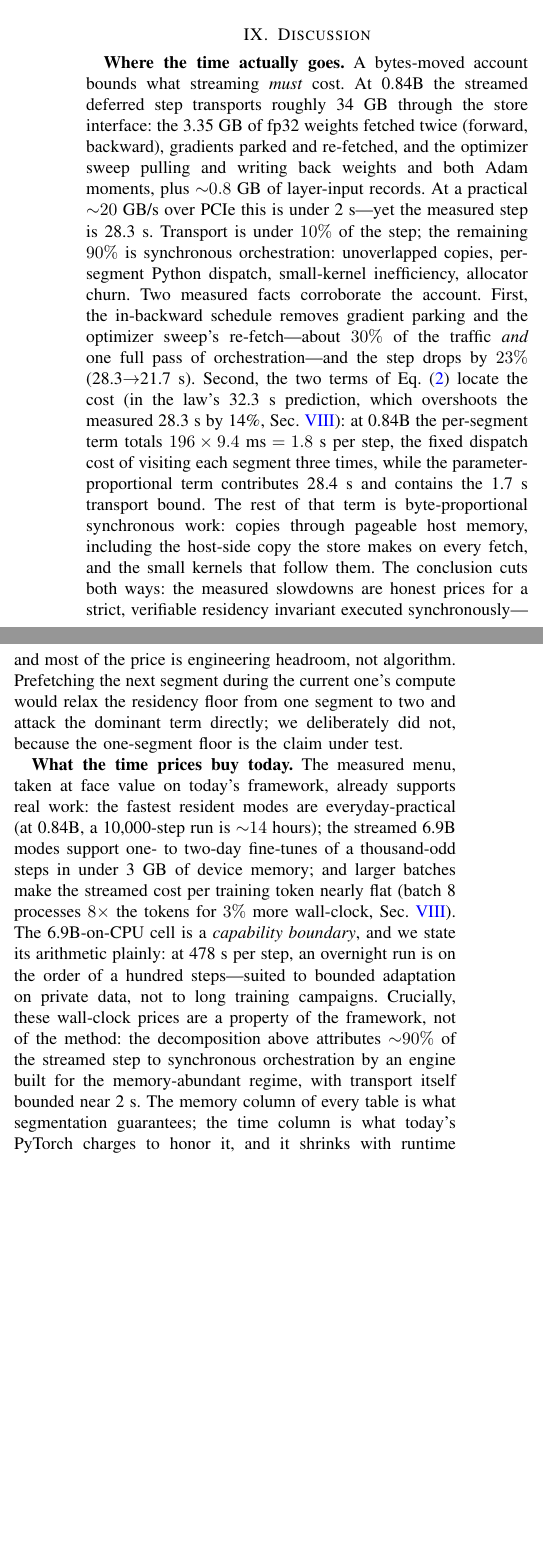
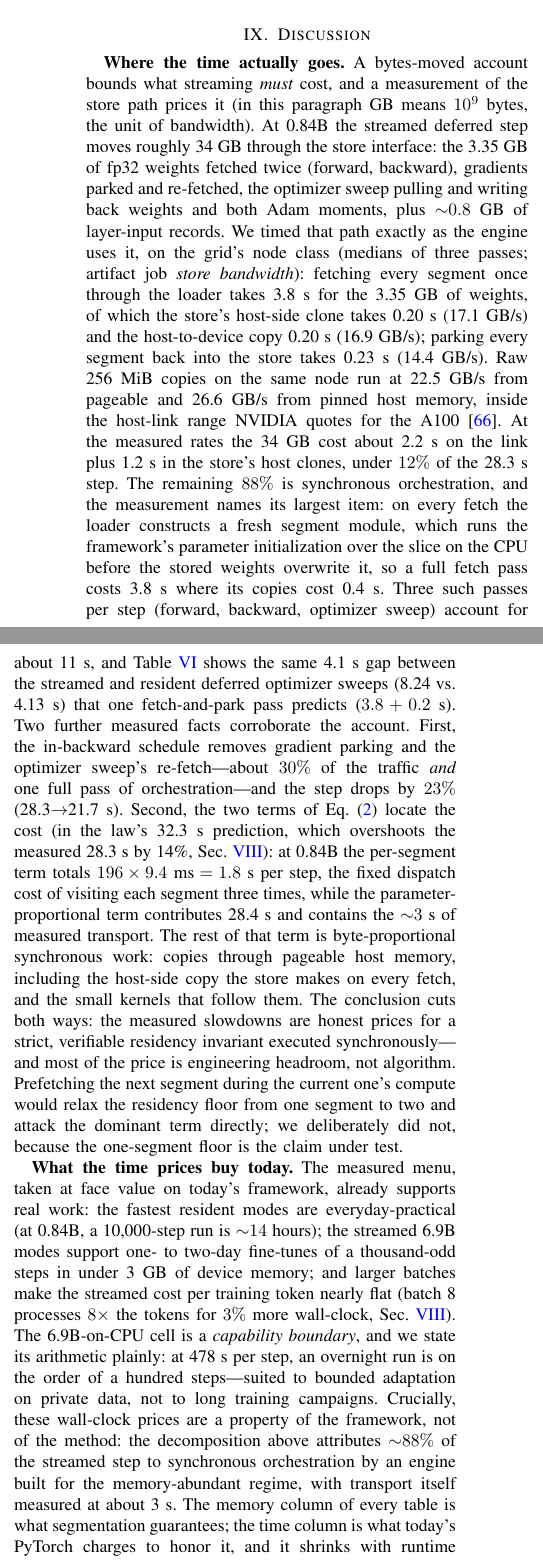
Before and after one commit to paymankeshtkaruni/segmented-llm-training-inference, a LaTeX paper (final_paper_scripts_results/segmented_model/paper_jsa/main.tex): two parts of the columns of page 18 of 22, joined at a grey line, cut so that both start at the same text, the shorter picture padded with empty space. Compiled offline with pdfLaTeX.

Commit message:
Store-path bandwidth measurement; Sec. IX/X transport attribution now measured

```diff
--- a/final_paper_scripts_results/segmented_model/paper_jsa/main.tex
+++ b/final_paper_scripts_results/segmented_model/paper_jsa/main.tex
@@ -1702,24 +1702,40 @@ measurement, then confronted with an unseen configuration.
 \section{Discussion}\label{sec:disc}
 % ============================================================================
 \textbf{Where the time actually goes.} A bytes-moved account bounds what
-streaming \emph{must} cost. At 0.84B the streamed deferred step transports
-roughly 34~GB through the store interface: the 3.35~GB of fp32 weights
-fetched twice (forward, backward), gradients parked and re-fetched, and the
-optimizer sweep pulling and writing back weights and both Adam moments,
-plus ${\sim}0.8$~GB of layer-input records. At a practical
-${\sim}20$~GB/s over PCIe this is under 2~s---yet the measured step is
-28.3~s. Transport is under $10\%$ of the step; the remaining $90\%$ is
-synchronous orchestration: unoverlapped copies, per-segment Python
-dispatch, small-kernel inefficiency, allocator churn. Two measured facts
-corroborate the account. First, the in-backward schedule removes gradient
+streaming \emph{must} cost, and a measurement of the store path prices it
+(in this paragraph GB means $10^9$ bytes, the unit of bandwidth). At 0.84B
+the streamed deferred step moves roughly 34~GB through the store
+interface: the 3.35~GB of fp32 weights fetched twice (forward, backward),
+gradients parked and re-fetched, the optimizer sweep pulling and writing
+back weights and both Adam moments, plus ${\sim}0.8$~GB of layer-input
+records. We timed that path exactly as the engine uses it, on the grid's
+node class (medians of three passes; artifact job \emph{store bandwidth}):
+fetching every segment once through the loader takes 3.8~s for the
+3.35~GB of weights, of which the store's host-side clone takes 0.20~s
+(17.1~GB/s) and the host-to-device copy 0.20~s (16.9~GB/s); parking every
+segment back into the store takes 0.23~s (14.4~GB/s). Raw 256~MiB copies
+on the same node run at 22.5~GB/s from pageable and 26.6~GB/s from pinned
+host memory, inside the host-link range NVIDIA quotes for the
+A100~\cite{nvidia_a100}. At the measured rates the 34~GB cost about 2.2~s
+on the link plus 1.2~s in the store's host clones, under $12\%$ of the
+28.3~s step. The remaining $88\%$ is synchronous orchestration, and the
+measurement names its largest item: on every fetch the loader constructs
+a fresh segment module, which runs the framework's parameter
+initialization over the slice on the CPU before the stored weights
+overwrite it, so a full fetch pass costs 3.8~s where its copies cost
+0.4~s. Three such passes per step (forward, backward, optimizer sweep)
+account for about 11~s, and Table~\ref{tab:grid} shows the same 4.1~s gap
+between the streamed and resident deferred optimizer sweeps (8.24 vs.\
+4.13~s) that one fetch-and-park pass predicts ($3.8 + 0.2$~s). Two
+further measured facts corroborate the account. First, the in-backward schedule removes gradient
 parking and the optimizer sweep's re-fetch---about $30\%$ of the traffic
 \emph{and} one full pass of orchestration---and the step drops by $23\%$
 (28.3${\to}$21.7~s). Second, the two terms of Eq.~(\ref{eq:timelaw}) locate the cost (in the
 law's 32.3~s prediction, which overshoots the measured 28.3~s by 14\%,
 Sec.~\ref{sec:model}): at 0.84B the per-segment term totals $196 \times 9.4~\text{ms} = 1.8$~s per step,
 the fixed dispatch cost of visiting each segment three times, while the
-parameter-proportional term contributes 28.4~s and contains the 1.7~s
-transport bound. The rest of that term is byte-proportional synchronous
+parameter-proportional term contributes 28.4~s and contains the ${\sim}3$~s
+of measured transport. The rest of that term is byte-proportional synchronous
 work: copies through pageable host memory, including the host-side copy
 the store makes on every fetch, and the small kernels that follow them. The conclusion cuts both ways: the
 measured slowdowns are honest prices for a strict, verifiable residency
@@ -1741,9 +1757,9 @@ boundary}, and we state its arithmetic plainly: at 478~s per step, an
 overnight run is on the order of a hundred steps---suited to bounded
 adaptation on private data, not to long training campaigns. Crucially,
 these wall-clock prices are a property of the framework, not of the
-method: the decomposition above attributes ${\sim}90\%$ of the streamed
+method: the decomposition above attributes ${\sim}88\%$ of the streamed
 step to synchronous orchestration by an engine built for the
-memory-abundant regime, with transport itself bounded near 2~s. The memory
+memory-abundant regime, with transport itself measured at about 3~s. The memory
 column of every table is what segmentation guarantees; the time column is
 what today's PyTorch charges to honor it, and it shrinks with runtime
 engineering, not with new mathematics.
```
Also changed, not shown: final_paper_scripts_results/segmented_model/paper_jsa/main.tex (9 more changed lines), 3 other files.
